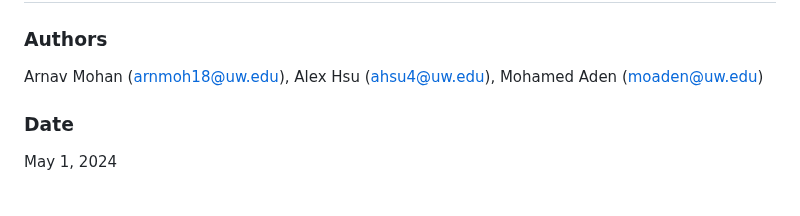
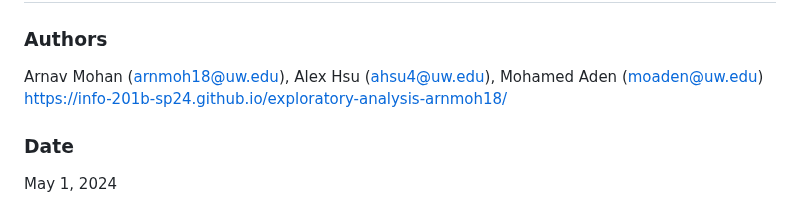
Before and after one commit to info-201b-sp24/exploratory-analysis-arnmoh18, a Markdown page: README.md, the part around the change. Rendered like a GitHub page.

```diff
--- a/README.md
+++ b/README.md
@@ -3,6 +3,7 @@
 ### Authors
 
 Arnav Mohan (arnmoh18@uw.edu), Alex Hsu (ahsu4@uw.edu), Mohamed Aden (moaden@uw.edu)
+https://info-201b-sp24.github.io/exploratory-analysis-arnmoh18/
 ### Date
 
 May 1, 2024
```
